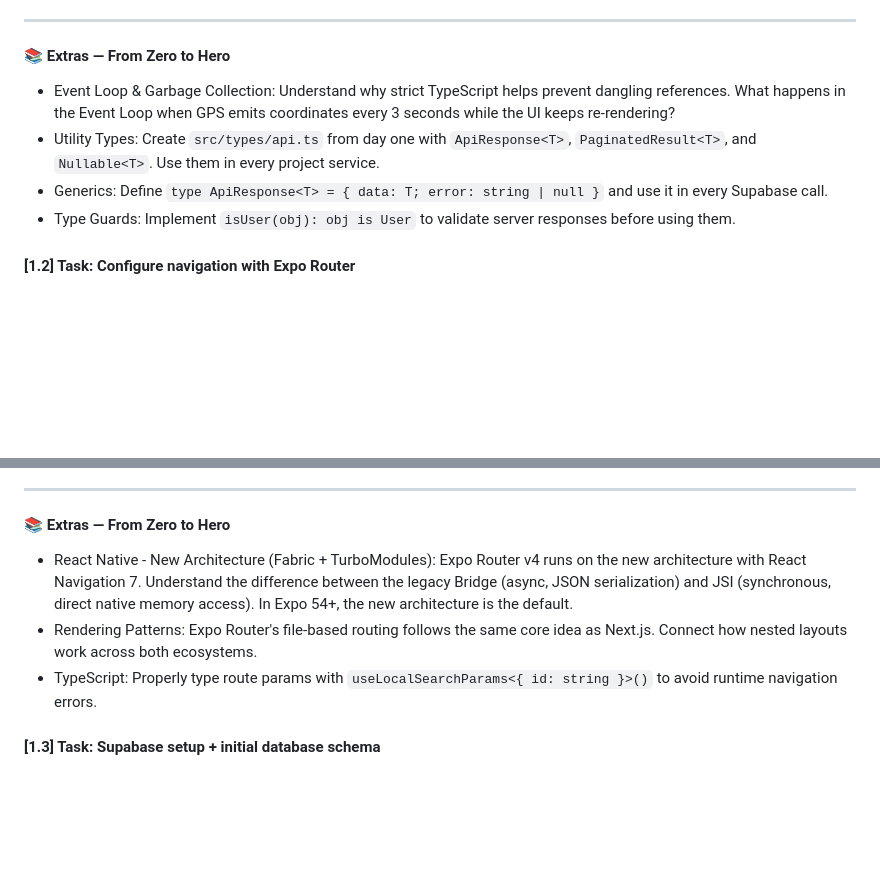
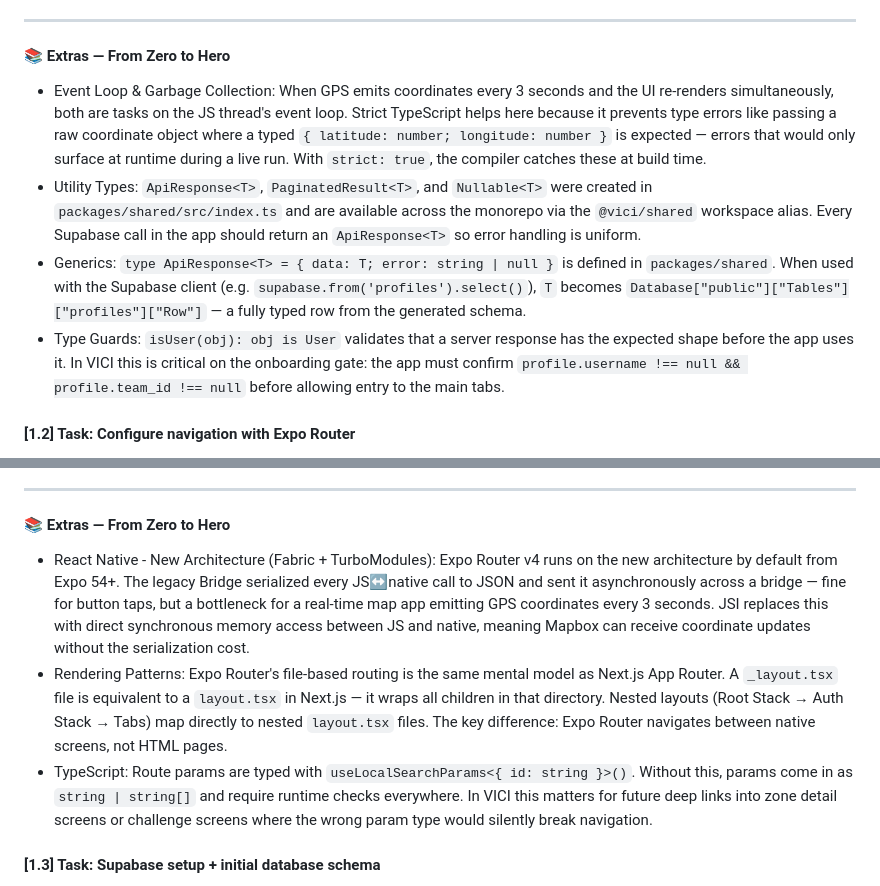
Before and after one commit to robgaleano/vici, a Markdown page: roadmap/01-setup-architecture.md, 2 parts joined by grey strips. Rendered like a GitHub page; blank space fills up the shorter version.

Commit message:
docs(roadmap): fill in task 1.1 and 1.2 extras with concrete answers
- 1.1 Event Loop: explain GPS coordinate frequency vs JS thread and how
  strict TS catches type errors at build time instead of runtime
- 1.1 Utility Types: point to actual location (packages/shared/src/index.ts)
  and @vici/shared workspace alias
- 1.1 Generics: connect ApiResponse<T> to the generated Database type from 1.3
- 1.1 Type Guards: ground isUser() example in the onboarding gate logic
  (username + team_id null check before allowing tab navigation)
- 1.2 New Architecture: explain why JSI matters specifically for a real-time
  GPS map app vs the legacy Bridge serialization bottleneck
- 1.2 Rendering Patterns: map Expo Router _layout.tsx to Next.js layout.tsx
  and explain the native screen vs HTML page distinction
- 1.2 TypeScript: tie useLocalSearchParams typing to future VICI deep links
  (zone detail, challenge screens)

```diff
--- a/roadmap/01-setup-architecture.md
+++ b/roadmap/01-setup-architecture.md
@@ -45,10 +45,10 @@ Week 1 - Advanced TypeScript: Use this task to create your first global types wi
 
 #### 📚 Extras — From Zero to Hero
 
-- Event Loop & Garbage Collection: Understand why strict TypeScript helps prevent dangling references. What happens in the Event Loop when GPS emits coordinates every 3 seconds while the UI keeps re-rendering?
-- Utility Types: Create `src/types/api.ts` from day one with `ApiResponse<T>`, `PaginatedResult<T>`, and `Nullable<T>`. Use them in every project service.
-- Generics: Define `type ApiResponse<T> = { data: T; error: string | null }` and use it in every Supabase call.
-- Type Guards: Implement `isUser(obj): obj is User` to validate server responses before using them.
+- Event Loop & Garbage Collection: When GPS emits coordinates every 3 seconds and the UI re-renders simultaneously, both are tasks on the JS thread's event loop. Strict TypeScript helps here because it prevents type errors like passing a raw coordinate object where a typed `{ latitude: number; longitude: number }` is expected — errors that would only surface at runtime during a live run. With `strict: true`, the compiler catches these at build time.
+- Utility Types: `ApiResponse<T>`, `PaginatedResult<T>`, and `Nullable<T>` were created in `packages/shared/src/index.ts` and are available across the monorepo via the `@vici/shared` workspace alias. Every Supabase call in the app should return an `ApiResponse<T>` so error handling is uniform.
+- Generics: `type ApiResponse<T> = { data: T; error: string | null }` is defined in `packages/shared`. When used with the Supabase client (e.g. `supabase.from('profiles').select()`), `T` becomes `Database["public"]["Tables"]["profiles"]["Row"]` — a fully typed row from the generated schema.
+- Type Guards: `isUser(obj): obj is User` validates that a server response has the expected shape before the app uses it. In VICI this is critical on the onboarding gate: the app must confirm `profile.username !== null && profile.team_id !== null` before allowing entry to the main tabs.
 
 #### [1.2] Task: Configure navigation with Expo Router
 
@@ -78,9 +78,9 @@ Week 8 - React Native: Expo Router v4 runs on top of the new React Native archit
 
 #### 📚 Extras — From Zero to Hero
 
-- React Native - New Architecture (Fabric + TurboModules): Expo Router v4 runs on the new architecture with React Navigation 7. Understand the difference between the legacy Bridge (async, JSON serialization) and JSI (synchronous, direct native memory access). In Expo 54+, the new architecture is the default.
-- Rendering Patterns: Expo Router's file-based routing follows the same core idea as Next.js. Connect how nested layouts work across both ecosystems.
-- TypeScript: Properly type route params with `useLocalSearchParams<{ id: string }>()` to avoid runtime navigation errors.
+- React Native - New Architecture (Fabric + TurboModules): Expo Router v4 runs on the new architecture by default from Expo 54+. The legacy Bridge serialized every JS↔native call to JSON and sent it asynchronously across a bridge — fine for button taps, but a bottleneck for a real-time map app emitting GPS coordinates every 3 seconds. JSI replaces this with direct synchronous memory access between JS and native, meaning Mapbox can receive coordinate updates without the serialization cost.
+- Rendering Patterns: Expo Router's file-based routing is the same mental model as Next.js App Router. A `_layout.tsx` file is equivalent to a `layout.tsx` in Next.js — it wraps all children in that directory. Nested layouts (Root Stack → Auth Stack → Tabs) map directly to nested `layout.tsx` files. The key difference: Expo Router navigates between native screens, not HTML pages.
+- TypeScript: Route params are typed with `useLocalSearchParams<{ id: string }>()`. Without this, params come in as `string | string[]` and require runtime checks everywhere. In VICI this matters for future deep links into zone detail screens or challenge screens where the wrong param type would silently break navigation.
 
 #### [1.3] Task: Supabase setup + initial database schema
 
```
